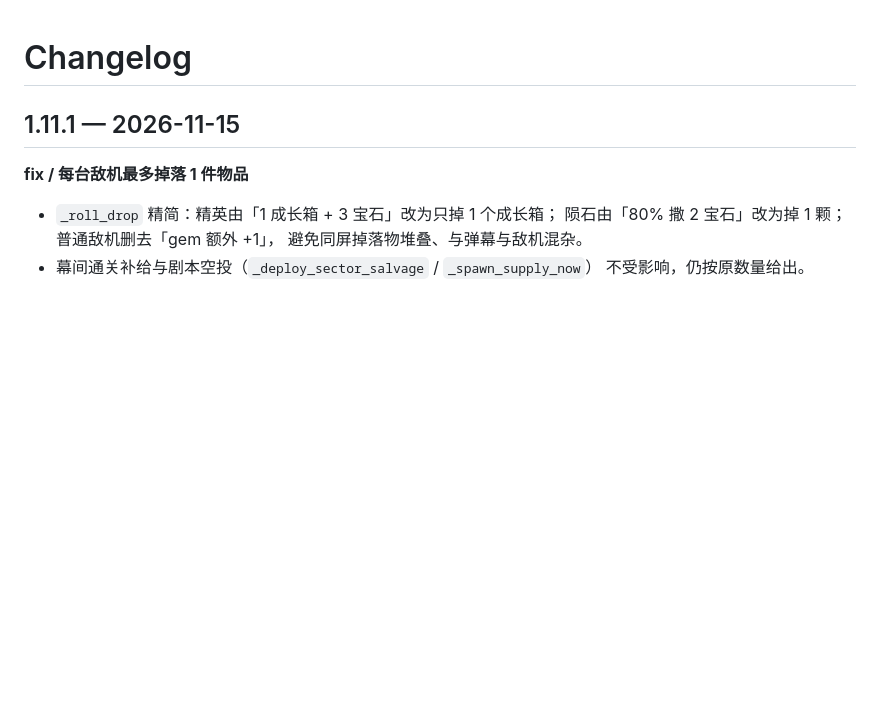
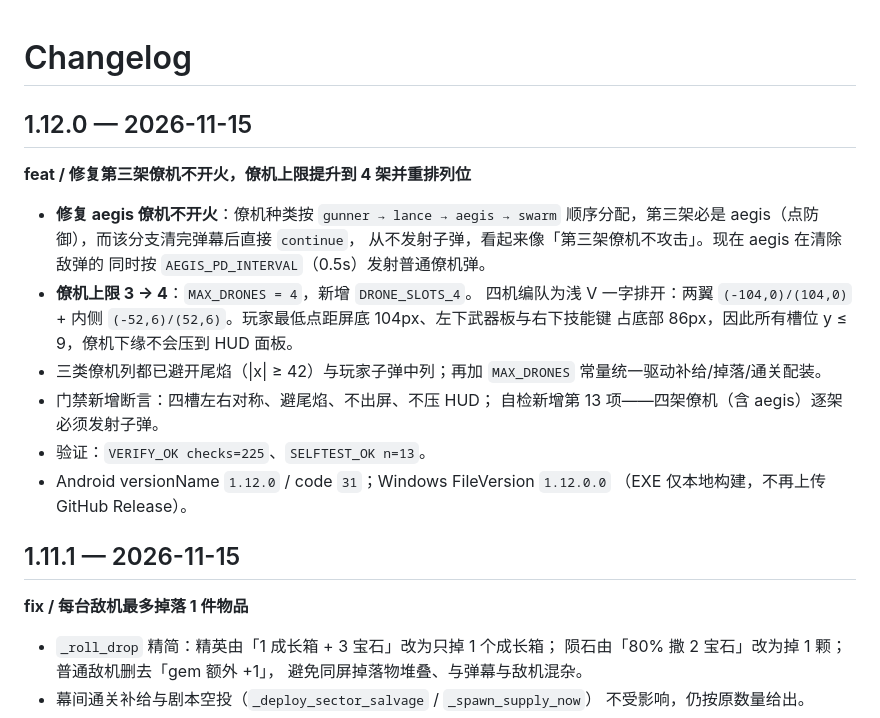
Before and after one commit to sctale/SpaceFighter-Godot, a Markdown page: CHANGELOG.md, the part around the change. GitHub-like rendering; blank space fills up the shorter version.

```diff
--- a/CHANGELOG.md
+++ b/CHANGELOG.md
@@ -1,4 +1,24 @@
 # Changelog
+
+## 1.12.0 — 2026-11-15
+
+**feat / 修复第三架僚机不开火，僚机上限提升到 4 架并重排列位**
+
+- **修复 aegis 僚机不开火**：僚机种类按 `gunner → lance → aegis → swarm`
+  顺序分配，第三架必是 aegis（点防御），而该分支清完弹幕后直接 `continue`，
+  从不发射子弹，看起来像「第三架僚机不攻击」。现在 aegis 在清除敌弹的
+  同时按 `AEGIS_PD_INTERVAL`（0.5s）发射普通僚机弹。
+- **僚机上限 3 → 4**：`MAX_DRONES = 4`，新增 `DRONE_SLOTS_4`。
+  四机编队为浅 V 一字排开：两翼 `(-104,0)/(104,0)` + 内侧
+  `(-52,6)/(52,6)`。玩家最低点距屏底 104px、左下武器板与右下技能键
+  占底部 86px，因此所有槽位 y ≤ 9，僚机下缘不会压到 HUD 面板。
+- 三类僚机列都已避开尾焰（|x| ≥ 42）与玩家子弹中列；再加 `MAX_DRONES`
+  常量统一驱动补给/掉落/通关配装。
+- 门禁新增断言：四槽左右对称、避尾焰、不出屏、不压 HUD；
+  自检新增第 13 项——四架僚机（含 aegis）逐架必须发射子弹。
+- 验证：`VERIFY_OK checks=225`、`SELFTEST_OK n=13`。
+- Android versionName `1.12.0` / code `31`；Windows FileVersion `1.12.0.0`
+  （EXE 仅本地构建，不再上传 GitHub Release）。
 
 ## 1.11.1 — 2026-11-15
 
```
Also changed, not shown: README.md (+21 -1 lines), docs/shots/ui_v1120_drones.png (added), 7 other files.
